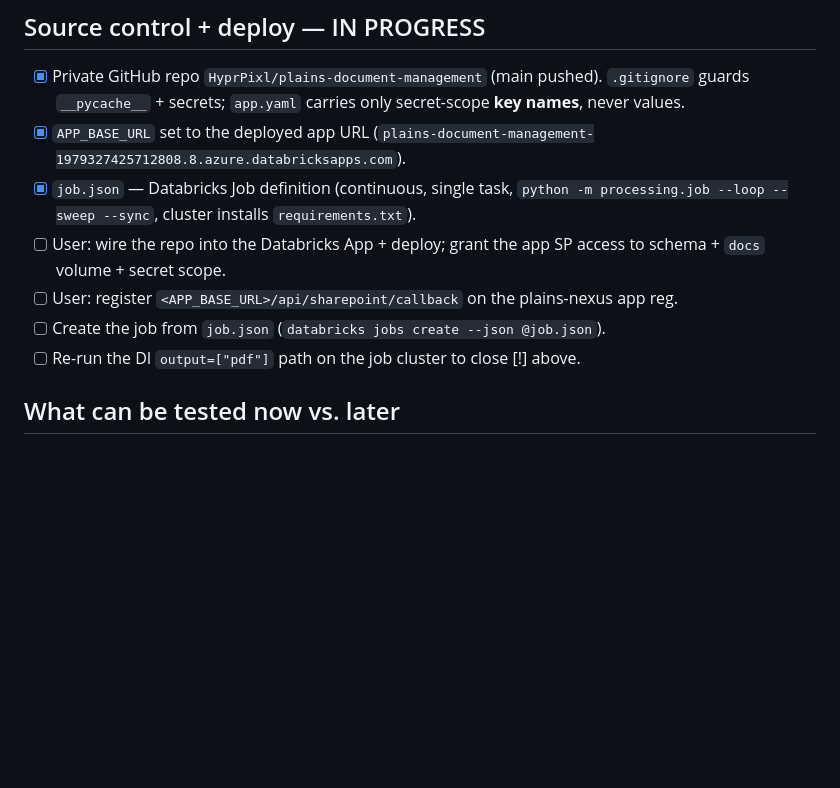
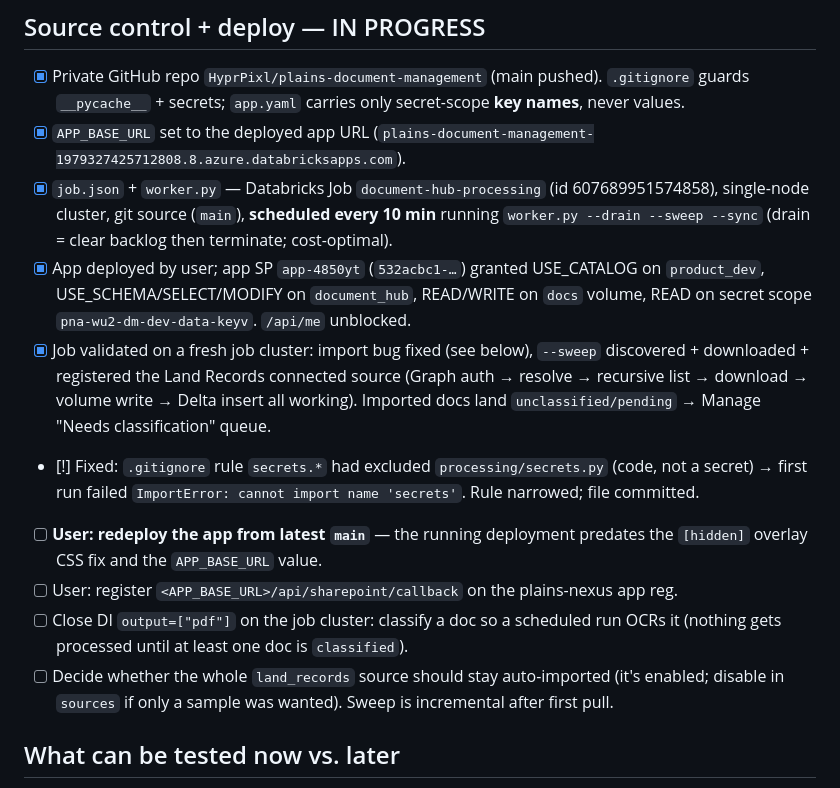
Before and after one commit to HyprPixl/plains-document-management, a Markdown page: PLAN.md, the part around the change. GitHub-like rendering; blank space fills up the shorter version.

Commit message:
Update PLAN: job created + validated, app grants, follow-ups
Co-Authored-By: Claude Opus 4.8 <noreply@anthropic.com>

```diff
--- a/PLAN.md
+++ b/PLAN.md
@@ -85,13 +85,26 @@ plains-nexus app registration (no new secret to provision).
       **key names**, never values.
 - [x] `APP_BASE_URL` set to the deployed app URL
       (`plains-document-management-1979327425712808.8.azure.databricksapps.com`).
-- [x] `job.json` — Databricks Job definition (continuous, single task,
-      `python -m processing.job --loop --sweep --sync`, cluster installs `requirements.txt`).
-- [ ] User: wire the repo into the Databricks App + deploy; grant the app SP access to
-      schema + `docs` volume + secret scope.
+- [x] `job.json` + `worker.py` — Databricks Job `document-hub-processing` (id 607689951574858),
+      single-node cluster, git source (`main`), **scheduled every 10 min** running
+      `worker.py --drain --sweep --sync` (drain = clear backlog then terminate; cost-optimal).
+- [x] App deployed by user; app SP `app-4850yt` (`532acbc1-…`) granted USE_CATALOG on
+      `product_dev`, USE_SCHEMA/SELECT/MODIFY on `document_hub`, READ/WRITE on `docs` volume,
+      READ on secret scope `pna-wu2-dm-dev-data-keyv`. `/api/me` unblocked.
+- [x] Job validated on a fresh job cluster: import bug fixed (see below), `--sweep` discovered
+      + downloaded + registered the Land Records connected source (Graph auth → resolve →
+      recursive list → download → volume write → Delta insert all working). Imported docs land
+      `unclassified/pending` → Manage "Needs classification" queue.
+- [!] Fixed: `.gitignore` rule `secrets.*` had excluded `processing/secrets.py` (code, not a
+      secret) → first run failed `ImportError: cannot import name 'secrets'`. Rule narrowed;
+      file committed.
+- [ ] **User: redeploy the app from latest `main`** — the running deployment predates the
+      `[hidden]` overlay CSS fix and the `APP_BASE_URL` value.
 - [ ] User: register `<APP_BASE_URL>/api/sharepoint/callback` on the plains-nexus app reg.
-- [ ] Create the job from `job.json` (`databricks jobs create --json @job.json`).
-- [ ] Re-run the DI `output=["pdf"]` path on the job cluster to close [!] above.
+- [ ] Close DI `output=["pdf"]` on the job cluster: classify a doc so a scheduled run OCRs it
+      (nothing gets processed until at least one doc is `classified`).
+- [ ] Decide whether the whole `land_records` source should stay auto-imported (it's enabled;
+      disable in `sources` if only a sample was wanted). Sweep is incremental after first pull.
 
 ## What can be tested now vs. later
 
```
